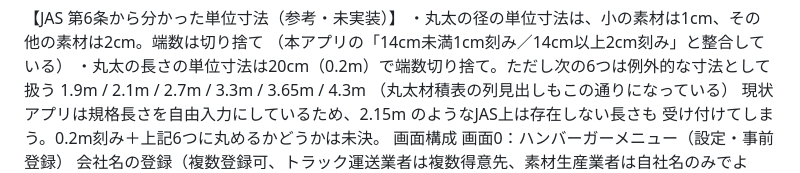
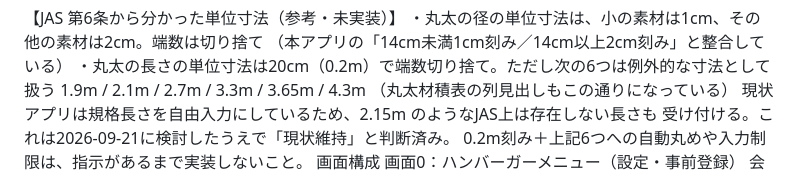
Before and after one commit to kfrsj149-ai/terra-kennsyuu-app, a Markdown page: CLAUDE.md, the part around the change. Drawn GitHub-style.

Commit message:
規格長さの自由入力は現状維持と決定したことをCLAUDE.mdに記録
JASの長さの単位寸法（0.2m刻み＋1.9/2.1/2.7/3.3/3.65/4.3mの例外）への
自動丸めや入力制限は行わない。「未決」のままだと後から勝手に実装されかねないため、
判断済みであることを明記した。コードの変更はない。

Co-Authored-By: Claude Opus 5 <noreply@anthropic.com>
Claude-Session: https://claude.ai/code/session_01GfSShEazHSa2iG9HbmnMYt

```diff
--- a/CLAUDE.md
+++ b/CLAUDE.md
@@ -86,7 +86,8 @@ JavaScript/TypeScriptでの浮動小数点誤差に注意し、切り捨て処
     1.9m / 2.1m / 2.7m / 3.3m / 3.65m / 4.3m
   （丸太材積表の列見出しもこの通りになっている）
   現状アプリは規格長さを自由入力にしているため、2.15m のようなJAS上は存在しない長さも
-  受け付けてしまう。0.2m刻み＋上記6つに丸めるかどうかは未決。
+  受け付ける。これは2026-09-21に検討したうえで「現状維持」と判断済み。
+  0.2m刻み＋上記6つへの自動丸めや入力制限は、指示があるまで実装しないこと。
 画面構成
 画面0：ハンバーガーメニュー（設定・事前登録）
 会社名の登録（複数登録可、トラック運送業者は複数得意先、素材生産業者は自社名のみでよい）
```
